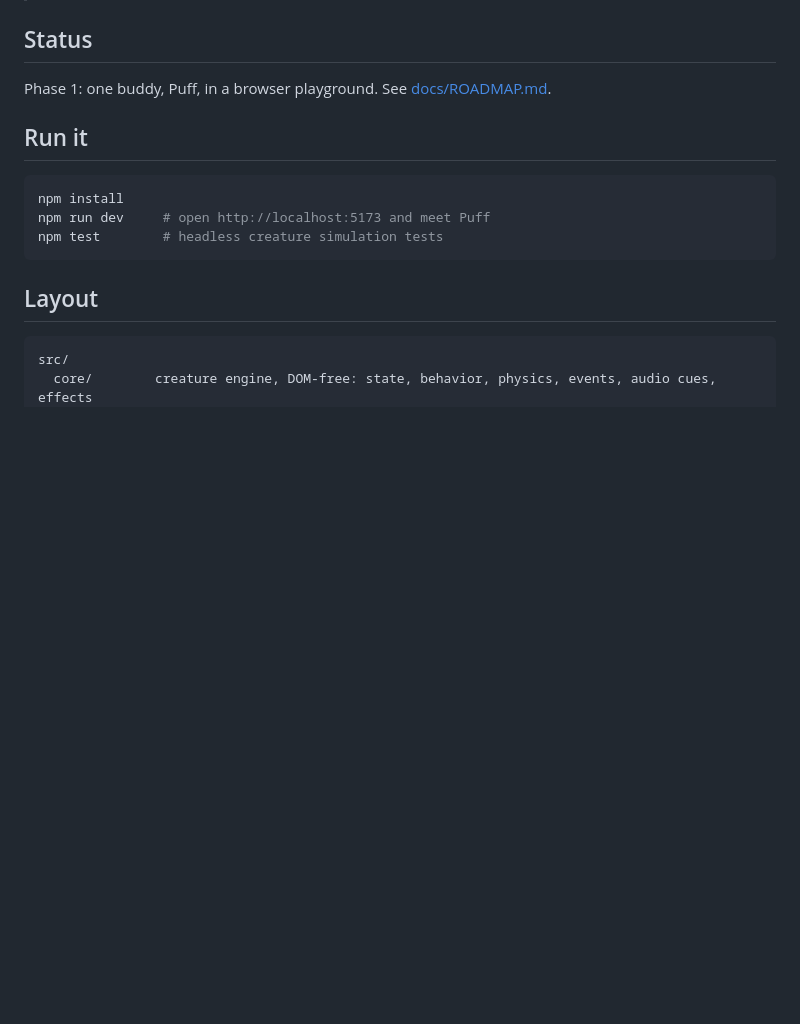
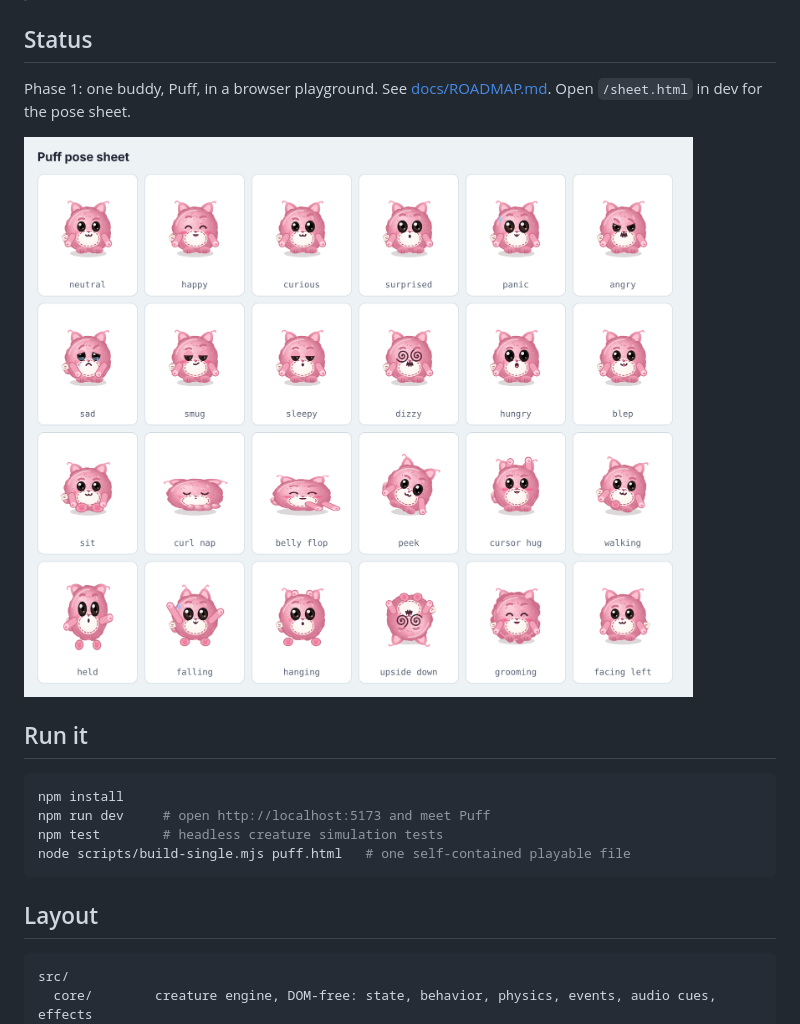
Before and after one commit to Dflomo/fuzzyones, a Markdown page: README.md, the part around the change. GitHub-like rendering; pictures changed too: docs/images/pose-sheet.png (added); blank space fills up the shorter version.

````diff
--- a/README.md
+++ b/README.md
@@ -8,7 +8,9 @@ Players raise small fuzzy creatures that live in the browser (and later the desk
 
 ## Status
 
-Phase 1: one buddy, Puff, in a browser playground. See [docs/ROADMAP.md](docs/ROADMAP.md).
+Phase 1: one buddy, Puff, in a browser playground. See [docs/ROADMAP.md](docs/ROADMAP.md). Open `/sheet.html` in dev for the pose sheet.
+
+![Puff pose sheet](docs/images/pose-sheet.png)
 
 ## Run it
 
@@ -16,6 +18,7 @@ Phase 1: one buddy, Puff, in a browser playground. See [docs/ROADMAP.md](docs/RO
 npm install
 npm run dev     # open http://localhost:5173 and meet Puff
 npm test        # headless creature simulation tests
+node scripts/build-single.mjs puff.html   # one self-contained playable file
 ```
 
 ## Layout
````
Also changed, not shown: docs/ARCHITECTURE.md (+1 -1 lines), docs/GAME_DESIGN.md (+38 -3 lines), 15 other files.
